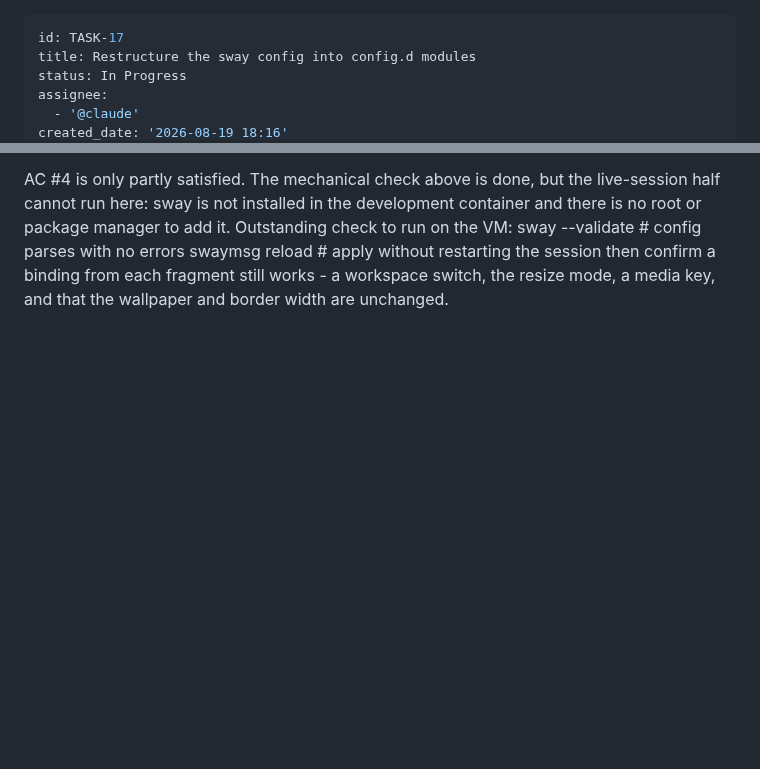
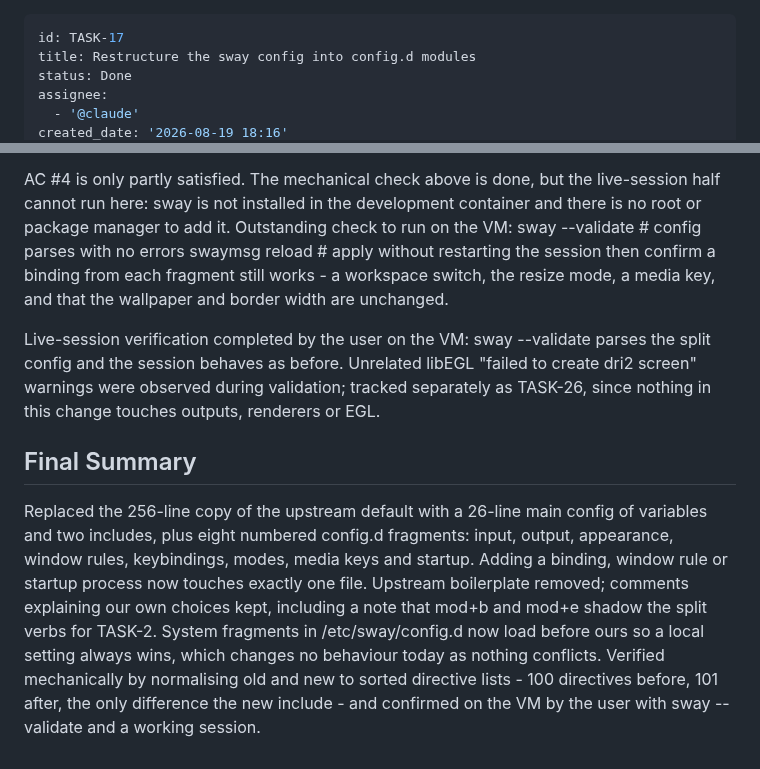
Before and after one commit to vincemaina/arch, a Markdown page: backlog/tasks/task-17 - Restructure-the-sway-config-into-config.d-modules.md, 2 parts joined by grey strips. Drawn GitHub-style; blank space fills up the shorter version.

```diff
--- a/backlog/tasks/task-17 - Restructure-the-sway-config-into-config.d-modules.md
+++ b/backlog/tasks/task-17 - Restructure-the-sway-config-into-config.d-modules.md
@@ -1,7 +1,7 @@
 ---
 id: TASK-17
 title: Restructure the sway config into config.d modules
-status: In Progress
+status: Done
 assignee:
   - '@claude'
 created_date: '2026-08-19 18:16'
@@ -56,4 +56,12 @@ AC #4 is only partly satisfied. The mechanical check above is done, but the live
   sway --validate            # config parses with no errors
   swaymsg reload             # apply without restarting the session
 then confirm a binding from each fragment still works - a workspace switch, the resize mode, a media key, and that the wallpaper and border width are unchanged.
+
+Live-session verification completed by the user on the VM: sway --validate parses the split config and the session behaves as before. Unrelated libEGL "failed to create dri2 screen" warnings were observed during validation; tracked separately as TASK-26, since nothing in this change touches outputs, renderers or EGL.
 <!-- SECTION:NOTES:END -->
+
+## Final Summary
+
+<!-- SECTION:FINAL_SUMMARY:BEGIN -->
+Replaced the 256-line copy of the upstream default with a 26-line main config of variables and two includes, plus eight numbered config.d fragments: input, output, appearance, window rules, keybindings, modes, media keys and startup. Adding a binding, window rule or startup process now touches exactly one file. Upstream boilerplate removed; comments explaining our own choices kept, including a note that mod+b and mod+e shadow the split verbs for TASK-2. System fragments in /etc/sway/config.d now load before ours so a local setting always wins, which changes no behaviour today as nothing conflicts. Verified mechanically by normalising old and new to sorted directive lists - 100 directives before, 101 after, the only difference the new include - and confirmed on the VM by the user with sway --validate and a working session.
+<!-- SECTION:FINAL_SUMMARY:END -->
```
Also changed, not shown: other parts of backlog/tasks/task-17 - Restructure-the-sway-config-into-config.d-modules.md (+2 -2 lines), backlog/tasks/task-26 - Investigate-DRI2-screen-failures-and-confirm-GPU-acceleration.md (added, +37 -0 lines).
